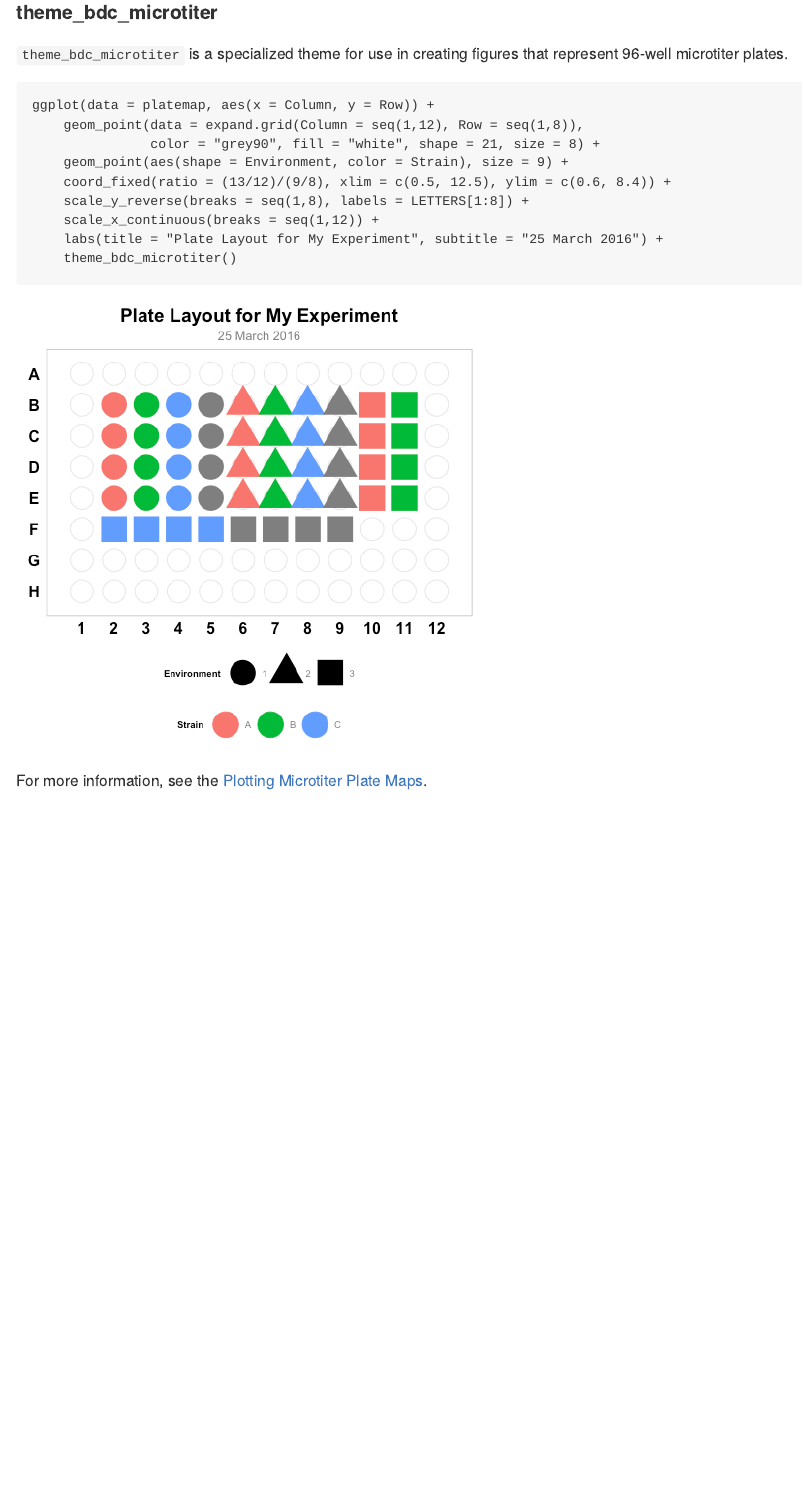
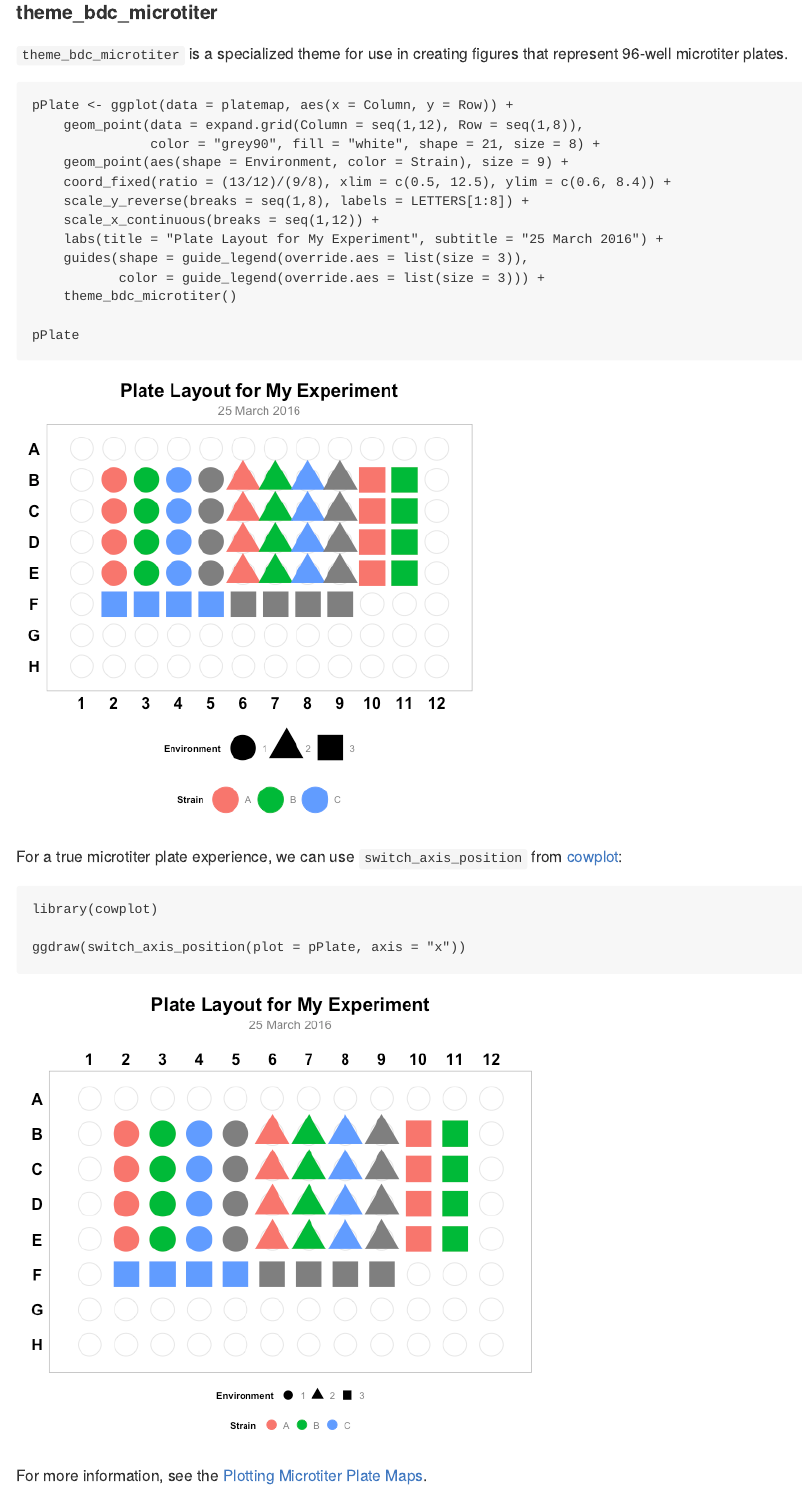
Before and after one commit to briandconnelly/ggplot2bdc, an R Markdown document (README.Rmd): the page in a window 1100 px wide, from 5280 px down. The pictures show the output file README.md that the author committed with the source, drawn offline in the style of GitHub.

Commit message:
theme_bdc_microtiter update
- Changed axis titles to work with cowplot::switch_axis_position

````diff
--- a/README.Rmd
+++ b/README.Rmd
@@ -160,7 +160,7 @@ platemap$Environment <- as.factor(platemap$Environment)
 ```
 
 ```{r theme_bdc_microtiter}
-ggplot(data = platemap, aes(x = Column, y = Row)) +
+pPlate <- ggplot(data = platemap, aes(x = Column, y = Row)) +
     geom_point(data = expand.grid(Column = seq(1,12), Row = seq(1,8)),
                color = "grey90", fill = "white", shape = 21, size = 8) +
     geom_point(aes(shape = Environment, color = Strain), size = 9) +
@@ -168,7 +168,19 @@ ggplot(data = platemap, aes(x = Column, y = Row)) +
     scale_y_reverse(breaks = seq(1,8), labels = LETTERS[1:8]) +
     scale_x_continuous(breaks = seq(1,12)) +
     labs(title = "Plate Layout for My Experiment", subtitle = "25 March 2016") +
+    guides(shape = guide_legend(override.aes = list(size = 3)),
+           color = guide_legend(override.aes = list(size = 3))) +
     theme_bdc_microtiter()
+
+pPlate
+```
+
+For a true microtiter plate experience, we can use `switch_axis_position` from [cowplot](https://cran.r-project.org/web/packages/cowplot/):
+
+```{r theme_bdc_microtiter-switch}
+library(cowplot)
+
+ggdraw(switch_axis_position(plot = pPlate, axis = "x"))
 ```
 
 For more information, see the [Plotting Microtiter Plate Maps](http://bconnelly.net/2014/05/plotting-microtiter-plate-maps/).
````
Also changed, not shown: NEWS.md (+5 -0 lines), R/theme_bdc_microtiter.R (+3 -1 lines), README.md, figure/theme_bdc_microtiter-switch-1.png (added), 1 other file.
